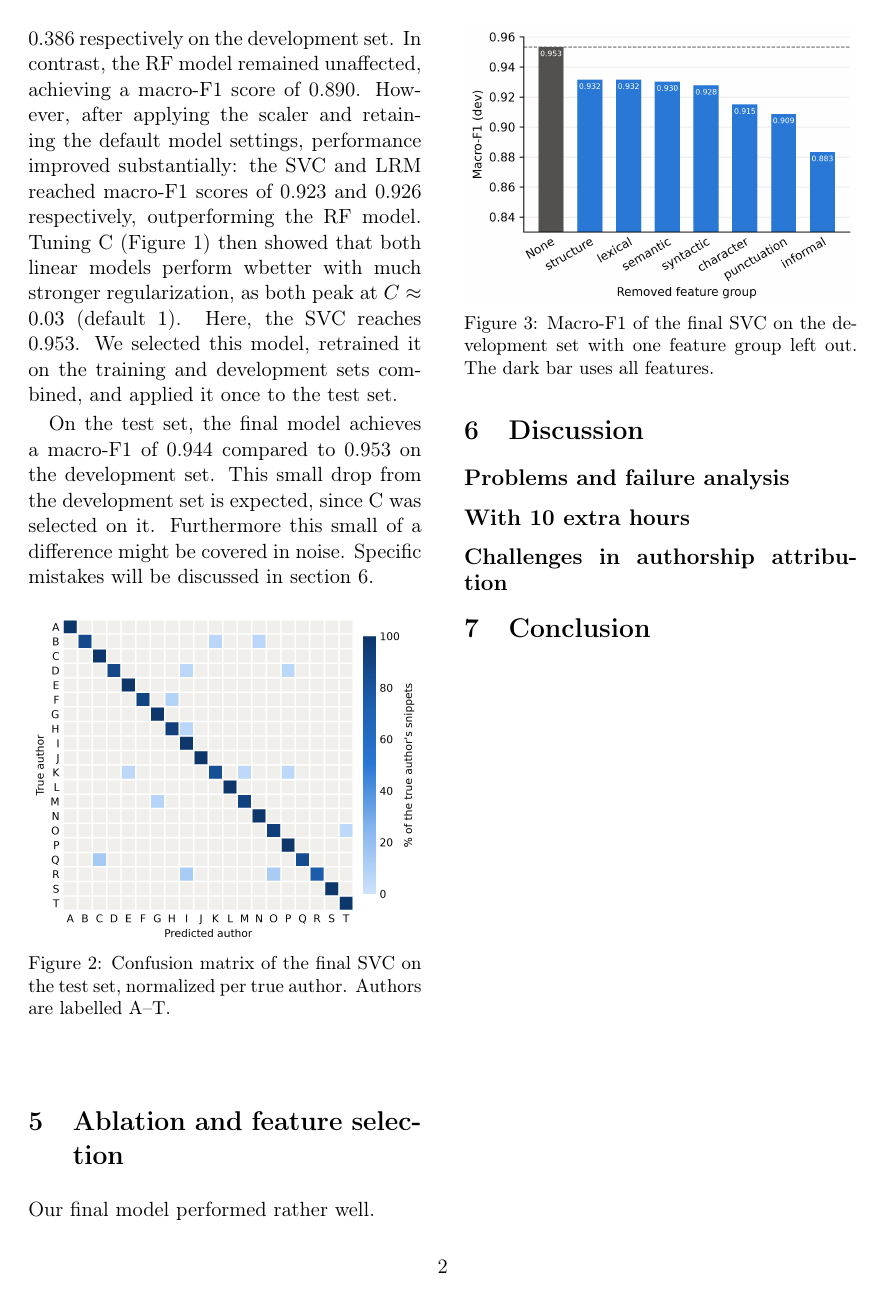
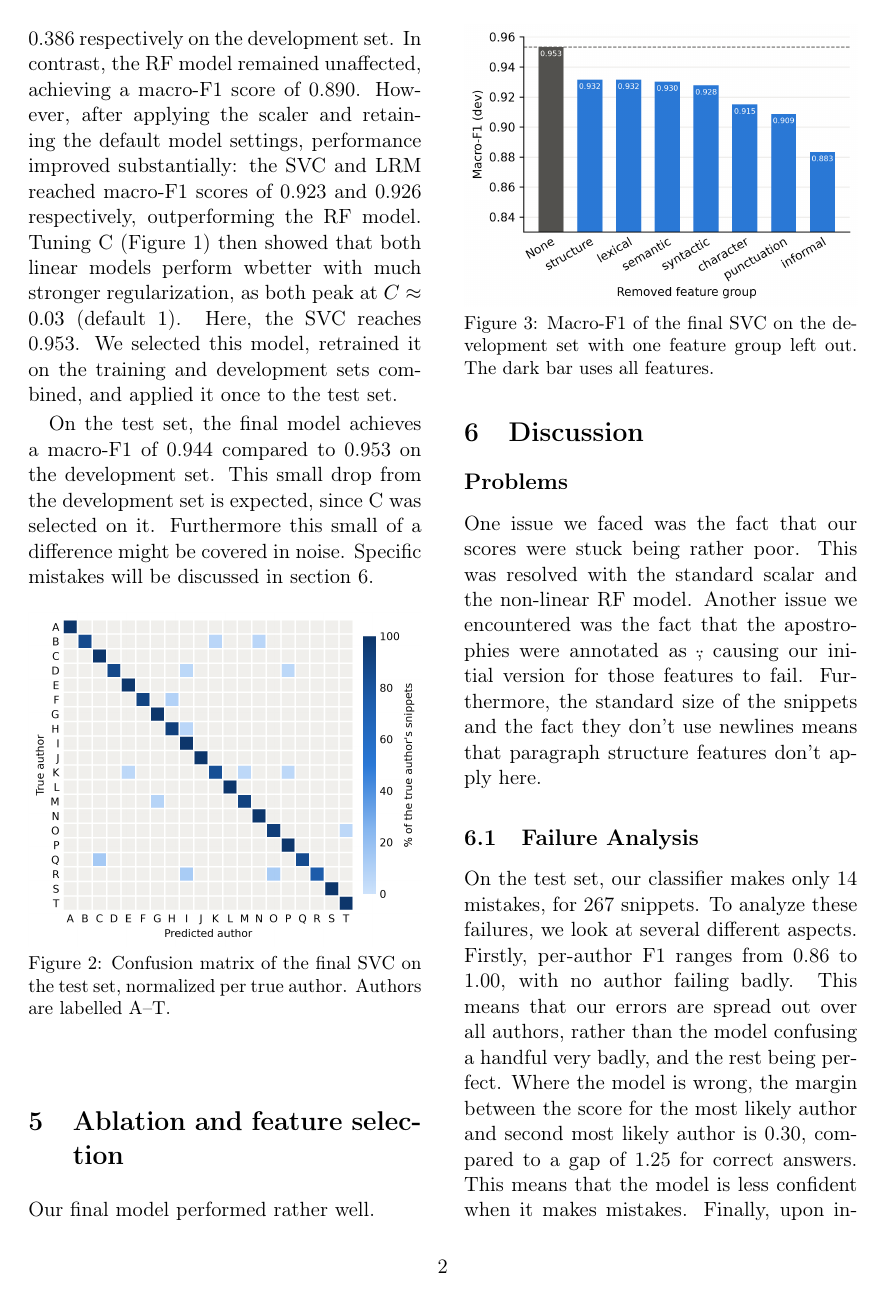
Before and after one commit to franciscacarneiro/TxMM_assignment3, a LaTeX document (report/report.tex): page 2 of 2 before the commit and page 2 of 3 after it. Compiled offline with pdfLaTeX.

Commit message:
small failure analysis + more report

```diff
--- a/report/report.tex
+++ b/report/report.tex
@@ -10,7 +10,6 @@
 \usepackage{booktabs}
 \usepackage{tabularx}
 \usepackage[font=small,skip=4pt]{caption}
-\addbibresource{report.bib}
 \graphicspath{{../outputs/}}
 \setlength{\columnsep}{0.8cm}
 
@@ -98,8 +97,11 @@ Our final model performed rather well.
 \section{Discussion}
 \label{sec:discussion}
 
-\subsection*{Problems and failure analysis}
-% Do failure analysis
+\subsection*{Problems}
+One issue we faced was the fact that our scores were stuck being rather poor. This was resolved with the standard scalar and the non-linear RF model. Another issue we encountered was the fact that the apostrophies were annotated as \", causing our initial version for those features to fail. Furthermore, the standard size of the snippets and the fact they don't use newlines means that paragraph structure features don't apply here.
 
 
+\subsection{Failure Analysis}
+On the test set, our classifier makes only 14 mistakes, for 267 snippets. To analyze these failures, we look at several different aspects. Firstly, per-author F1 ranges from 0.86 to 1.00, with no author failing badly. This means that our errors are spread out over all authors, rather than the model confusing a handful very badly, and the rest being perfect. Where the model is wrong, the margin between the score for the most likely author and second most likely author is 0.30, compared to a gap of 1.25 for correct answers. This means that the model is less confident when it makes mistakes. Finally, upon inspection of each mistakes' text, we note that 95, 141, 166, 179 all contain an author note, this might be stylistically different from the rest of that authors' text. These mistakes also had a larger margin.
+
 \subsection*{With 10 extra hours}
@@ -108,6 +112,4 @@ Our final model performed rather well.
 
 \section{Conclusion}
-
-\printbibliography
-
+Overall, we believe that we created a classifer which, for this datasest, performs the task of authorship attribution really well.
 \end{document}
```
Also changed, not shown: report/report.pdf, report/report.tex (2 more changed lines), 1 other file.
